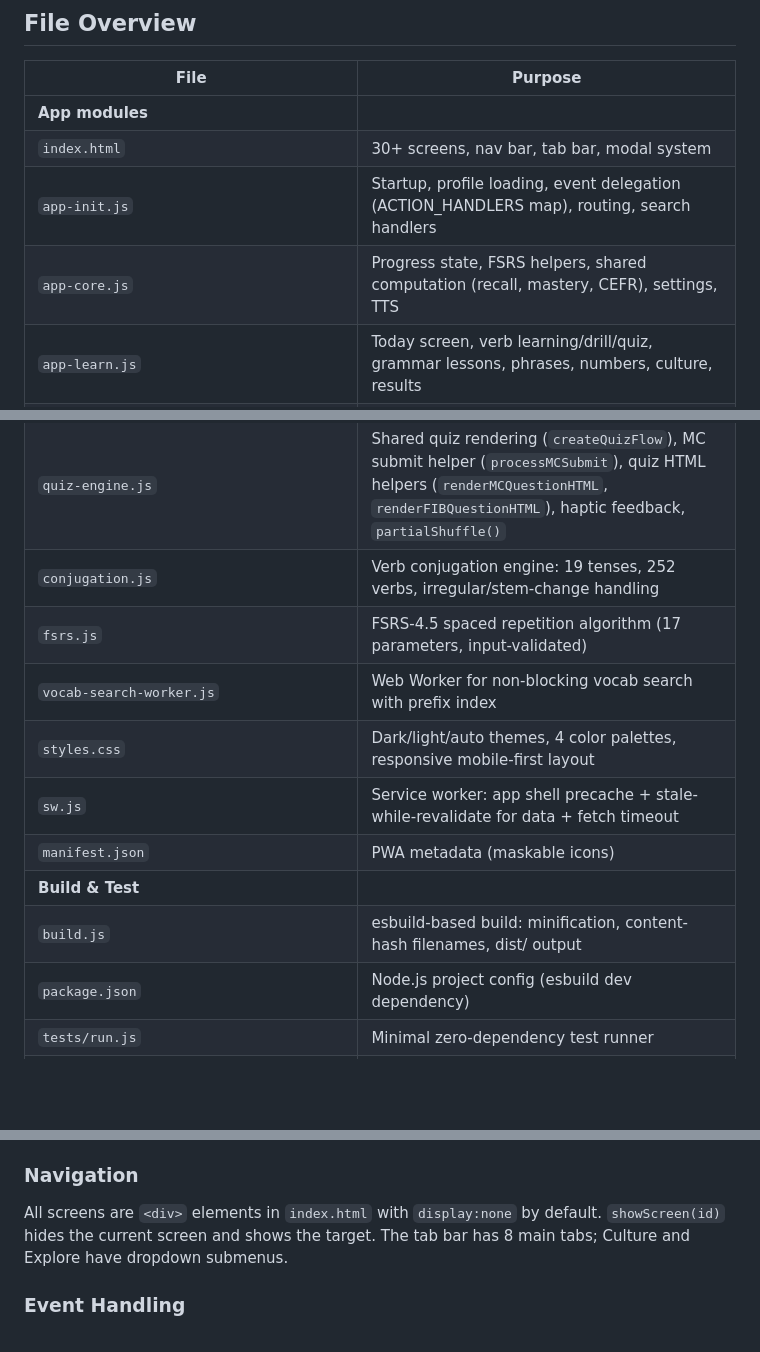
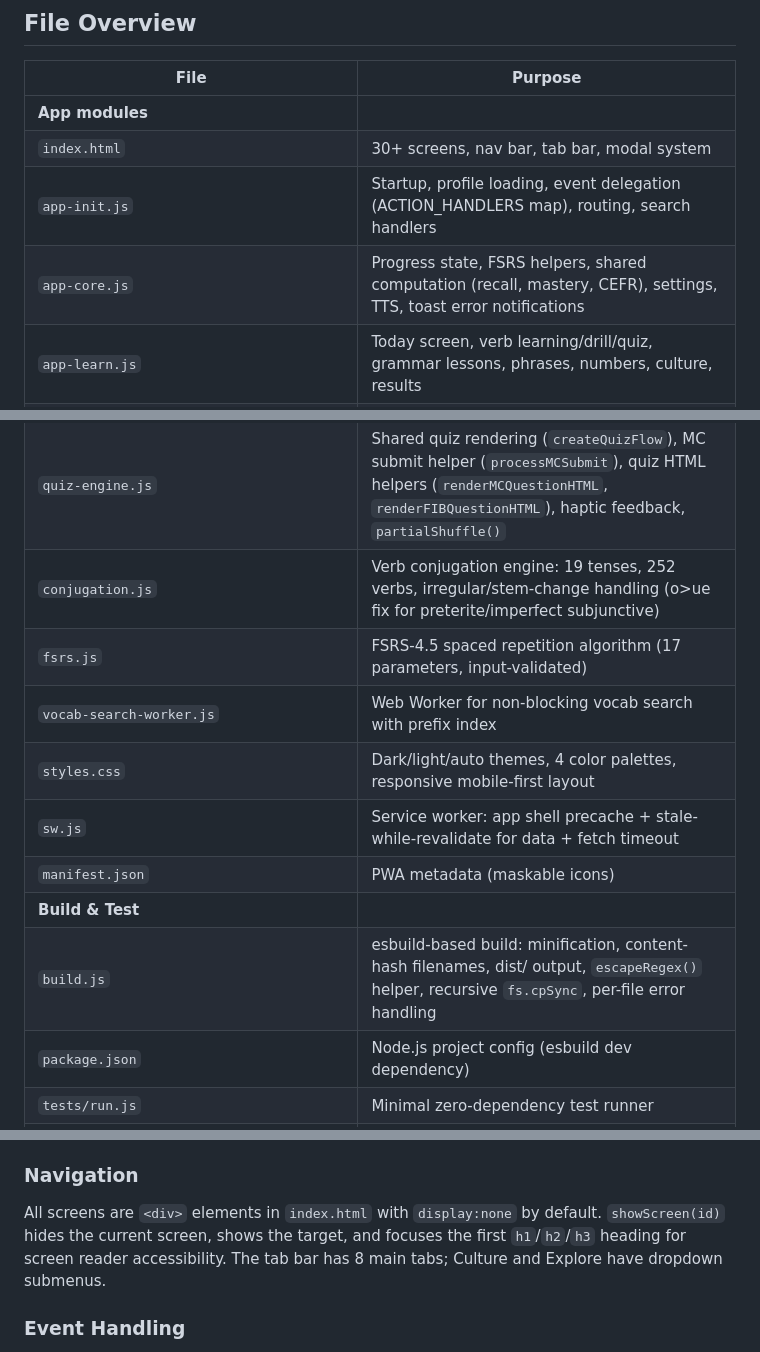
Before and after one commit to robirahman/leccion-diaria, a Markdown page: ARCHITECTURE.md, 3 parts joined by grey strips. GitHub-like rendering; blank space fills up the shorter version.

```diff
--- a/ARCHITECTURE.md
+++ b/ARCHITECTURE.md
@@ -11,21 +11,21 @@ A Progressive Web App for learning Spanish (A1–C2) using spaced repetition, ad
 | **App modules** | |
 | `index.html` | 30+ screens, nav bar, tab bar, modal system |
 | `app-init.js` | Startup, profile loading, event delegation (ACTION_HANDLERS map), routing, search handlers |
-| `app-core.js` | Progress state, FSRS helpers, shared computation (recall, mastery, CEFR), settings, TTS |
+| `app-core.js` | Progress state, FSRS helpers, shared computation (recall, mastery, CEFR), settings, TTS, toast error notifications |
 | `app-learn.js` | Today screen, verb learning/drill/quiz, grammar lessons, phrases, numbers, culture, results |
 | `learn-vocab.js` | Vocabulary indexes, browser, flashcards, quiz (MC + production + gender), Learn New Words |
 | `placement.js` | IRT-adaptive placement test (Rasch model, per-domain scoring, Newton-Raphson MLE) |
 | `app-practice.js` | Export/import (JSON + CSV), admin mode, practice exercises (minimal pairs, phonetic pairs, homophones, connectors, sentence build, cloze, translation, dictation), stats dashboard, unified review queue |
 | `practice-reference.js` | Verb conjugation reference, conjugation rules/endings, pronunciation guide, reading comprehension, themed vocabulary, curriculum tracks |
 | `quiz-engine.js` | Shared quiz rendering (`createQuizFlow`), MC submit helper (`processMCSubmit`), quiz HTML helpers (`renderMCQuestionHTML`, `renderFIBQuestionHTML`), haptic feedback, `partialShuffle()` |
-| `conjugation.js` | Verb conjugation engine: 19 tenses, 252 verbs, irregular/stem-change handling |
+| `conjugation.js` | Verb conjugation engine: 19 tenses, 252 verbs, irregular/stem-change handling (o>ue fix for preterite/imperfect subjunctive) |
 | `fsrs.js` | FSRS-4.5 spaced repetition algorithm (17 parameters, input-validated) |
 | `vocab-search-worker.js` | Web Worker for non-blocking vocab search with prefix index |
 | `styles.css` | Dark/light/auto themes, 4 color palettes, responsive mobile-first layout |
 | `sw.js` | Service worker: app shell precache + stale-while-revalidate for data + fetch timeout |
 | `manifest.json` | PWA metadata (maskable icons) |
 | **Build & Test** | |
-| `build.js` | esbuild-based build: minification, content-hash filenames, dist/ output |
+| `build.js` | esbuild-based build: minification, content-hash filenames, dist/ output, `escapeRegex()` helper, recursive `fs.cpSync`, per-file error handling |
 | `package.json` | Node.js project config (esbuild dev dependency) |
 | `tests/run.js` | Minimal zero-dependency test runner |
 | `tests/test_*.js` | Unit tests for conjugation, FSRS, core utils, and vocab data validation |
@@ -128,7 +134,7 @@ All state is defined in `app-core.js` and accessible globally. The app modules r
 
 ### Navigation
 
-All screens are `<div>` elements in `index.html` with `display:none` by default. `showScreen(id)` hides the current screen and shows the target. The tab bar has 8 main tabs; Culture and Explore have dropdown submenus.
+All screens are `<div>` elements in `index.html` with `display:none` by default. `showScreen(id)` hides the current screen, shows the target, and focuses the first `h1`/`h2`/`h3` heading for screen reader accessibility. The tab bar has 8 main tabs; Culture and Explore have dropdown submenus.
 
 ### Event Handling
 
```
Also changed, not shown: other parts of ARCHITECTURE.md (+17 -10 lines), README.md (+8 -8 lines).
